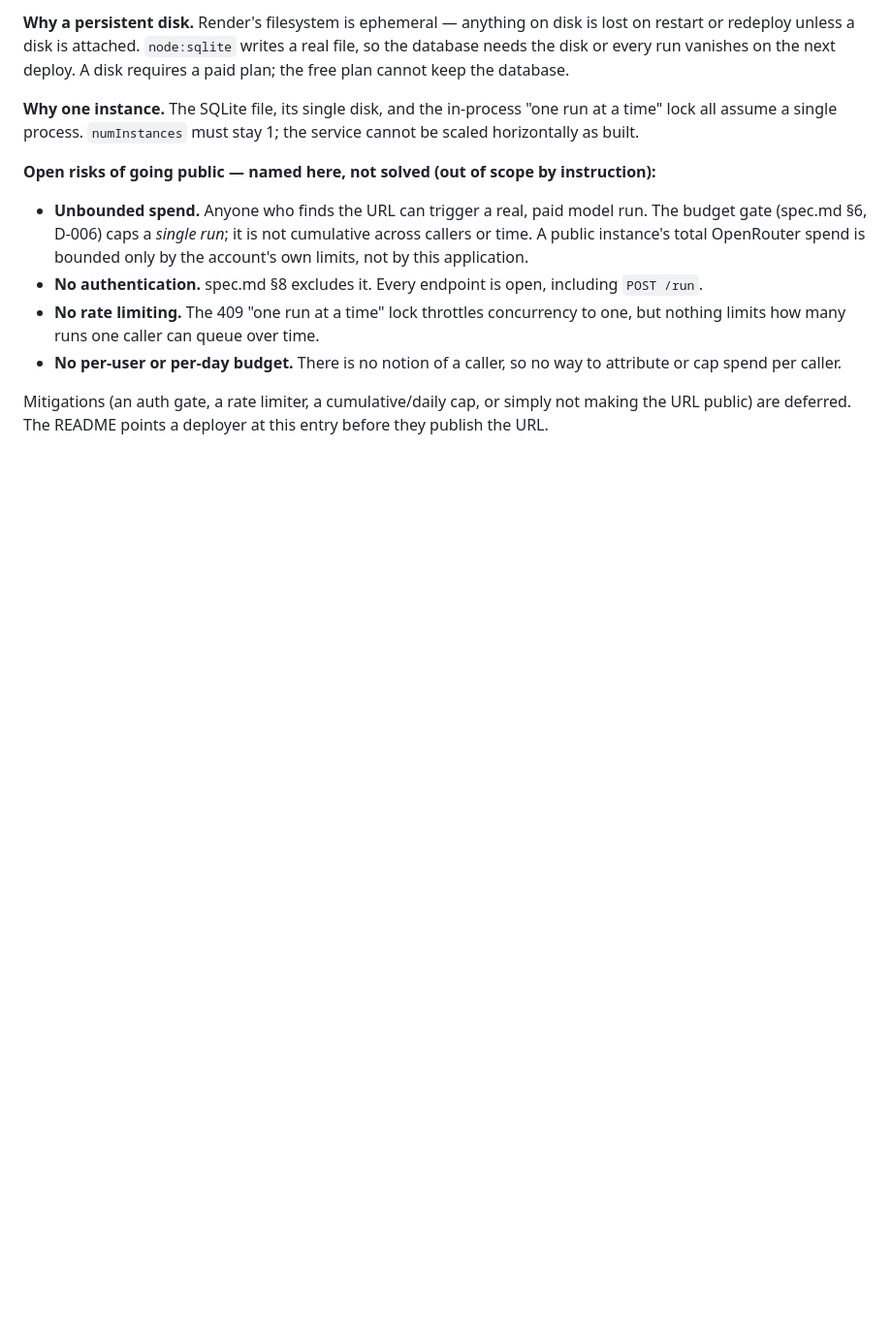
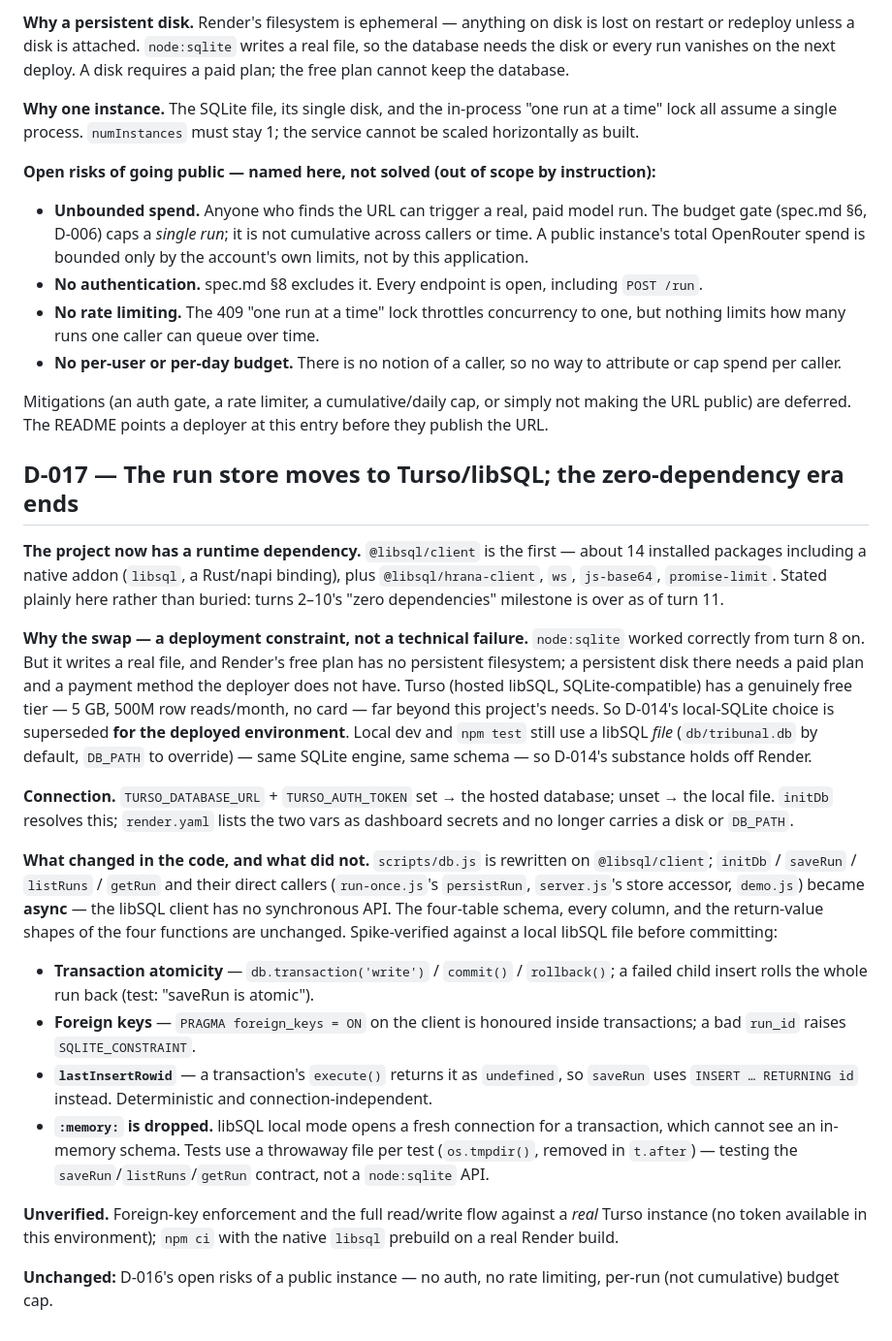
Before and after one commit to Aviv-Shteiff/tribunal, a Markdown page: docs/decisions.md, the part around the change. Shown at 97% size. GitHub-like rendering; blank space fills up the shorter version.

```diff
--- a/docs/decisions.md
+++ b/docs/decisions.md
@@ -340,3 +340,52 @@ instruction):**
 Mitigations (an auth gate, a rate limiter, a cumulative/daily cap, or simply
 not making the URL public) are deferred. The README points a deployer at this
 entry before they publish the URL.
+
+## D-017 — The run store moves to Turso/libSQL; the zero-dependency era ends
+
+**The project now has a runtime dependency.** `@libsql/client` is the first —
+about 14 installed packages including a native addon (`libsql`, a Rust/napi
+binding), plus `@libsql/hrana-client`, `ws`, `js-base64`, `promise-limit`.
+Stated plainly here rather than buried: turns 2–10's "zero dependencies"
+milestone is over as of turn 11.
+
+**Why the swap — a deployment constraint, not a technical failure.**
+`node:sqlite` worked correctly from turn 8 on. But it writes a real file, and
+Render's free plan has no persistent filesystem; a persistent disk there needs
+a paid plan and a payment method the deployer does not have. Turso (hosted
+libSQL, SQLite-compatible) has a genuinely free tier — 5 GB, 500M row
+reads/month, no card — far beyond this project's needs. So D-014's local-SQLite
+choice is superseded **for the deployed environment**. Local dev and `npm test`
+still use a libSQL *file* (`db/tribunal.db` by default, `DB_PATH` to override) —
+same SQLite engine, same schema — so D-014's substance holds off Render.
+
+**Connection.** `TURSO_DATABASE_URL` + `TURSO_AUTH_TOKEN` set → the hosted
+database; unset → the local file. `initDb` resolves this; `render.yaml` lists
+the two vars as dashboard secrets and no longer carries a disk or `DB_PATH`.
+
+**What changed in the code, and what did not.** `scripts/db.js` is rewritten on
+`@libsql/client`; `initDb` / `saveRun` / `listRuns` / `getRun` and their direct
+callers (`run-once.js`'s `persistRun`, `server.js`'s store accessor, `demo.js`)
+became **async** — the libSQL client has no synchronous API. The four-table
+schema, every column, and the return-value shapes of the four functions are
+unchanged. Spike-verified against a local libSQL file before committing:
+
+- **Transaction atomicity** — `db.transaction('write')` / `commit()` /
+  `rollback()`; a failed child insert rolls the whole run back (test:
+  "saveRun is atomic").
+- **Foreign keys** — `PRAGMA foreign_keys = ON` on the client is honoured
+  inside transactions; a bad `run_id` raises `SQLITE_CONSTRAINT`.
+- **`lastInsertRowid`** — a transaction's `execute()` returns it as
+  `undefined`, so `saveRun` uses `INSERT … RETURNING id` instead. Deterministic
+  and connection-independent.
+- **`:memory:` is dropped.** libSQL local mode opens a fresh connection for a
+  transaction, which cannot see an in-memory schema. Tests use a throwaway file
+  per test (`os.tmpdir()`, removed in `t.after`) — testing the
+  `saveRun`/`listRuns`/`getRun` contract, not a `node:sqlite` API.
+
+**Unverified.** Foreign-key enforcement and the full read/write flow against a
+*real* Turso instance (no token available in this environment); `npm ci` with
+the native `libsql` prebuild on a real Render build.
+
+**Unchanged:** D-016's open risks of a public instance — no auth, no rate
+limiting, per-run (not cumulative) budget cap.
```
Also changed, not shown: docs/spec.md (+11 -8 lines), docs/turns/turn-11.md (added, +162 -0 lines).
